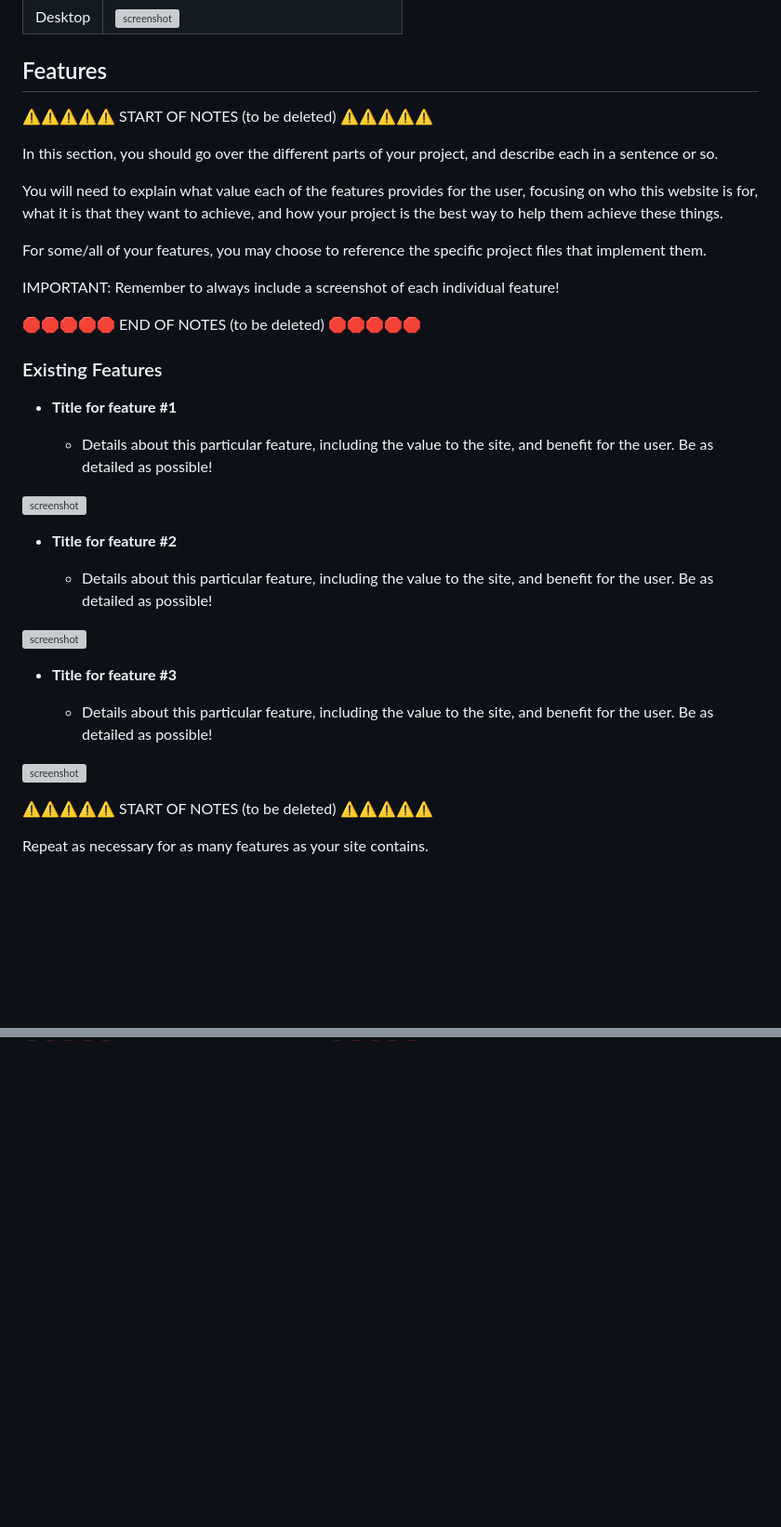
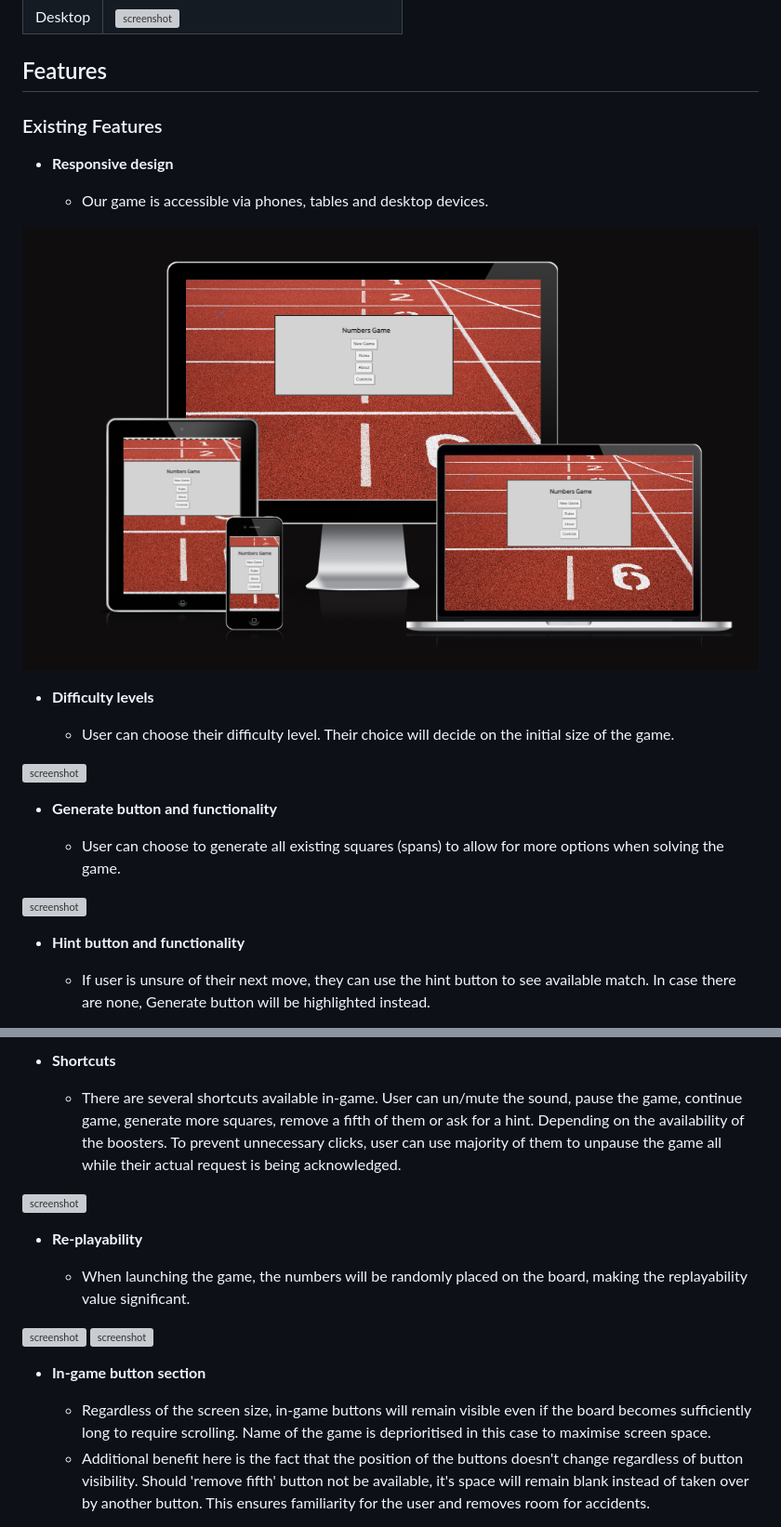
Before and after one commit to josipcodes/numbers-game, a Markdown page: README.md, 2 parts joined by grey strips. Shown at 93% size. Rendered like a GitHub page; blank space fills up the shorter version; grey boxes are pictures that could not be loaded.

Commit message:
Update current features section of README

```diff
--- a/README.md
+++ b/README.md
@@ -98,30 +98,15 @@ I've used [Balsamiq](https://balsamiq.com/wireframes) to design my site wirefram
 
 ## Features
 
-⚠️⚠️⚠️⚠️⚠️ START OF NOTES (to be deleted) ⚠️⚠️⚠️⚠️⚠️
-
-In this section, you should go over the different parts of your project,
-and describe each in a sentence or so.
-
-You will need to explain what value each of the features provides for the user,
-focusing on who this website is for, what it is that they want to achieve,
-and how your project is the best way to help them achieve these things.
-
-For some/all of your features, you may choose to reference the specific project files that implement them.
-
-IMPORTANT: Remember to always include a screenshot of each individual feature!
-
-🛑🛑🛑🛑🛑 END OF NOTES (to be deleted) 🛑🛑🛑🛑🛑
-
 ### Existing Features
 
-- **Title for feature #1**
+- **Responsive design**
 
-    - Details about this particular feature, including the value to the site, and benefit for the user. Be as detailed as possible!
+    - Our game is accessible via phones, tables and desktop devices.
 
-![screenshot](documentation/feature01.png)
+![screenshot](documentation/responsive-image.png)
 
-- **Title for feature #2**
+- **Difficulty levels**
 
-    - Details about this particular feature, including the value to the site, and benefit for the user. Be as detailed as possible!
+    - User can choose their difficulty level. Their choice will decide on the initial size of the game.
 
@@ -129,5 +114,5 @@ IMPORTANT: Remember to always include a screenshot of each individual feature!
 
-- **Title for feature #3**
+- **Generate button and functionality**
 
-    - Details about this particular feature, including the value to the site, and benefit for the user. Be as detailed as possible!
+    - User can choose to generate all existing squares (spans) to allow for more options when solving the game.
 
@@ -135,5 +120,5 @@ IMPORTANT: Remember to always include a screenshot of each individual feature!
 
-⚠️⚠️⚠️⚠️⚠️ START OF NOTES (to be deleted) ⚠️⚠️⚠️⚠️⚠️
+- **Hint button and functionality**
 
-Repeat as necessary for as many features as your site contains.
+    - If user is unsure of their next move, they can use the hint button to see available match. In case there are none, Generate button will be highlighted instead.
 
@@ -142,0 +219,18 @@ Hint: the more, the merrier!
+- **Shortcuts**
+
+    - There are several shortcuts available in-game. User can un/mute the sound, pause the game, continue game, generate more squares, remove a fifth of them or ask for a hint. Depending on the availability of the boosters. To prevent unnecessary clicks, user can use majority of them to unpause the game all while their actual request is being acknowledged.
+
+![screenshot](documentation/feature/desktop-controls.png)
+
+- **Re-playability**
+
+    - When launching the game, the numbers will be randomly placed on the board, making the replayability value significant.
+
+![screenshot](documentation/feature/random-one.png)
+![screenshot](documentation/feature/random-two.png)
+
+- **In-game button section**
+
+    - Regardless of the screen size, in-game buttons will remain visible even if the board becomes sufficiently long to require scrolling. Name of the game is deprioritised in this case to maximise screen space.
+    - Additional benefit here is the fact that the position of the buttons doesn't change regardless of button visibility. Should 'remove fifth' button not be available, it's space will remain blank instead of taken over by another button. This ensures familiarity for the user and removes room for accidents.
+
```
Also changed, not shown: other parts of README.md (+103 -4 lines).
